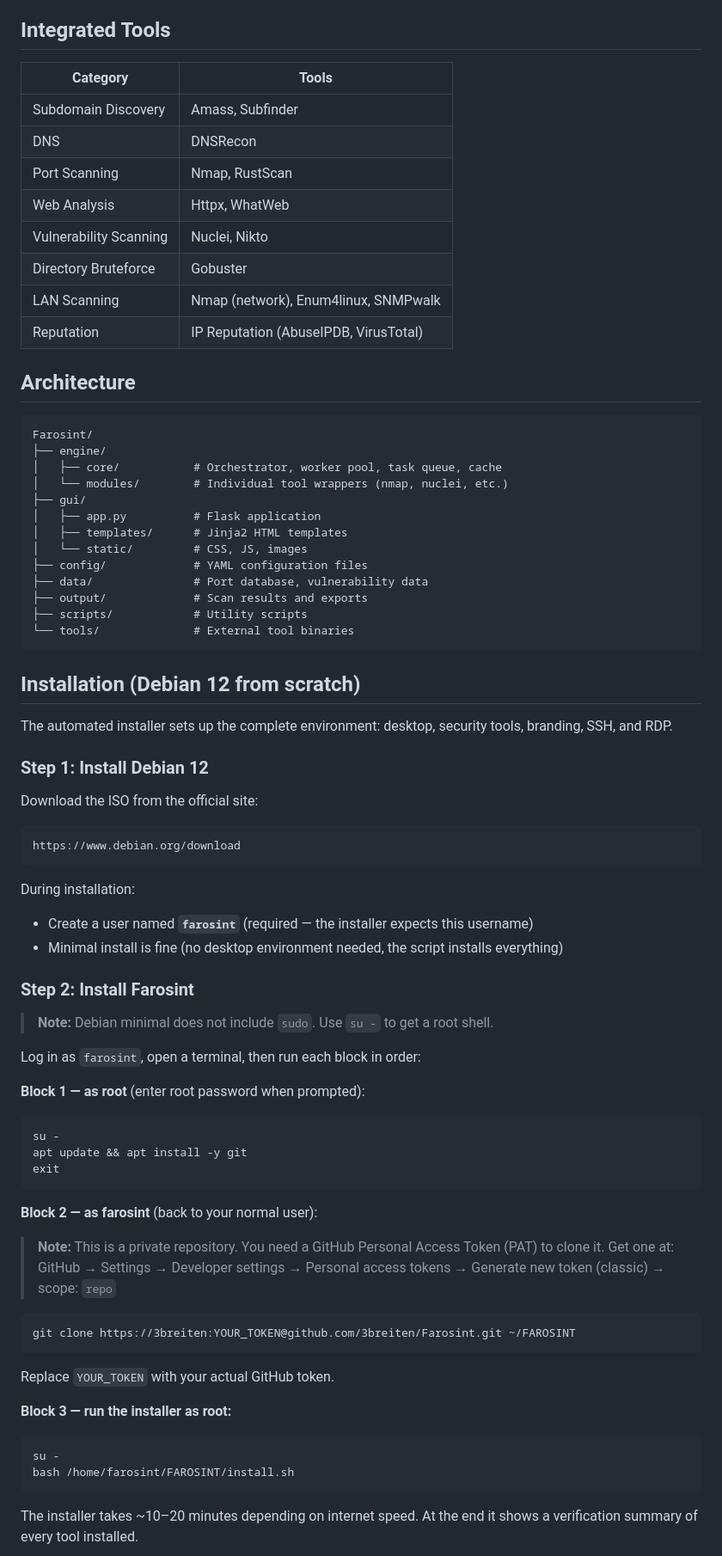
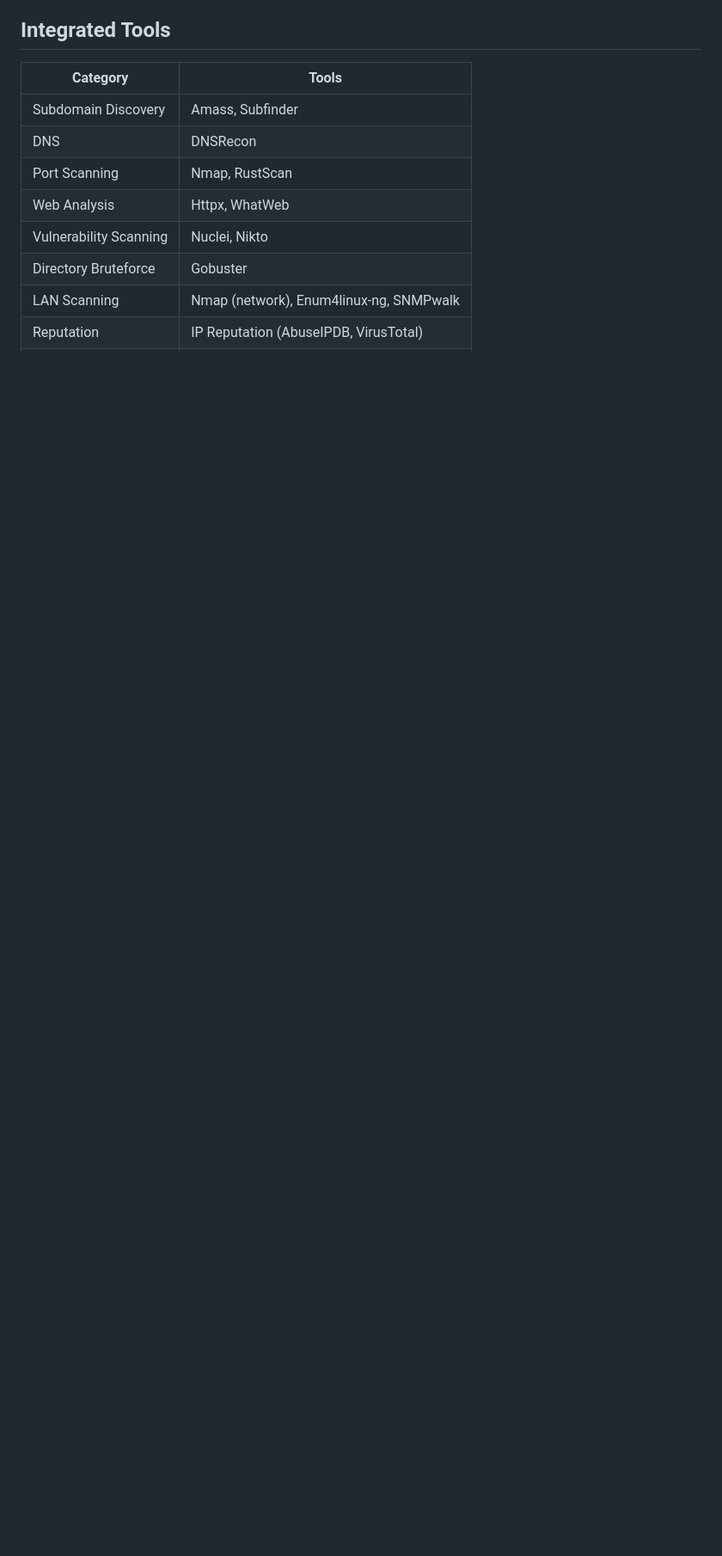
Before and after one commit to 3breiten/Farosint, a Markdown page: README.md, the part around one of its changes. Shown at 86% size. GitHub-like rendering; blank space fills up the shorter version.

```diff
--- a/README.md
+++ b/README.md
@@ -30,64 +124,5 @@ Built for security professionals, pentesters, and red team operators.
 | Web Analysis | Httpx, WhatWeb |
 | Vulnerability Scanning | Nuclei, Nikto |
 | Directory Bruteforce | Gobuster |
-| LAN Scanning | Nmap (network), Enum4linux, SNMPwalk |
+| LAN Scanning | Nmap (network), Enum4linux-ng, SNMPwalk |
 | Reputation | IP Reputation (AbuseIPDB, VirusTotal) |
-
-## Architecture
-
-    Farosint/
-    ├── engine/
-    │   ├── core/           # Orchestrator, worker pool, task queue, cache
-    │   └── modules/        # Individual tool wrappers (nmap, nuclei, etc.)
-    ├── gui/
-    │   ├── app.py          # Flask application
-    │   ├── templates/      # Jinja2 HTML templates
-    │   └── static/         # CSS, JS, images
-    ├── config/             # YAML configuration files
-    ├── data/               # Port database, vulnerability data
-    ├── output/             # Scan results and exports
-    ├── scripts/            # Utility scripts
-    └── tools/              # External tool binaries
-
-## Installation (Debian 12 from scratch)
-
-The automated installer sets up the complete environment: desktop, security tools, branding, SSH, and RDP.
-
-### Step 1: Install Debian 12
-
-Download the ISO from the official site:
-
-    https://www.debian.org/download
-
-During installation:
-- Create a user named **`farosint`** (required — the installer expects this username)
-- Minimal install is fine (no desktop environment needed, the script installs everything)
-
-### Step 2: Install Farosint
-
-> **Note:** Debian minimal does not include `sudo`. Use `su -` to get a root shell.
-
-Log in as `farosint`, open a terminal, then run each block in order:
-
-**Block 1 — as root** (enter root password when prompted):
-
-    su -
-    apt update && apt install -y git
-    exit
-
-**Block 2 — as farosint** (back to your normal user):
-
-> **Note:** This is a private repository. You need a GitHub Personal Access Token (PAT) to clone it.
-> Get one at: GitHub → Settings → Developer settings → Personal access tokens → Generate new token (classic) → scope: `repo`
-
-    git clone https://3breiten:YOUR_TOKEN@github.com/3breiten/Farosint.git ~/FAROSINT
-
-Replace `YOUR_TOKEN` with your actual GitHub token.
-
-**Block 3 — run the installer as root:**
-
-    su -
-    bash /home/farosint/FAROSINT/install.sh
-
-The installer takes ~10–20 minutes depending on internet speed. At the end it shows a verification summary of every tool installed.
-
```
Also changed, not shown: other parts of README.md (+121 -39 lines).
